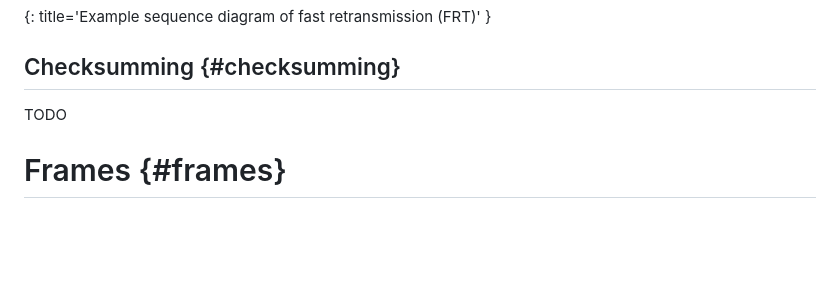
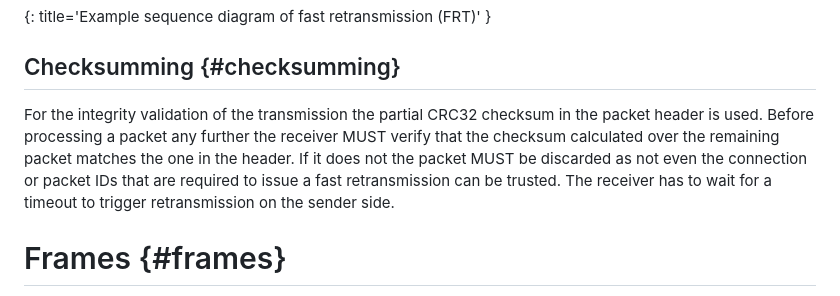
Before and after one commit to nStangl/robust-file-transfer, a Markdown page: specification/rft.md, the part around the change. GitHub-like rendering; blank space fills up the shorter version.

Commit message:
feat(spec): write robustness subsection checksumming
Signed-off-by: Sandro-Alessio Gierens <sandro@gierens.de>

```diff
--- a/specification/rft.md
+++ b/specification/rft.md
@@ -624,7 +624,13 @@ FWND |                                                           |
 
 ## Checksumming {#checksumming}
 
-TODO
+For the integrity validation of the transmission the partial CRC32 checksum
+in the packet header is used. Before processing a packet any further the
+receiver MUST verify that the checksum calculated over the remaining packet
+matches the one in the header. If it does not the packet MUST be discarded
+as not even the connection or packet IDs that are required to issue a
+fast retransmission can be trusted. The receiver has to wait for a timeout
+to trigger retransmission on the sender side.
 
 # Frames {#frames}
 
```
